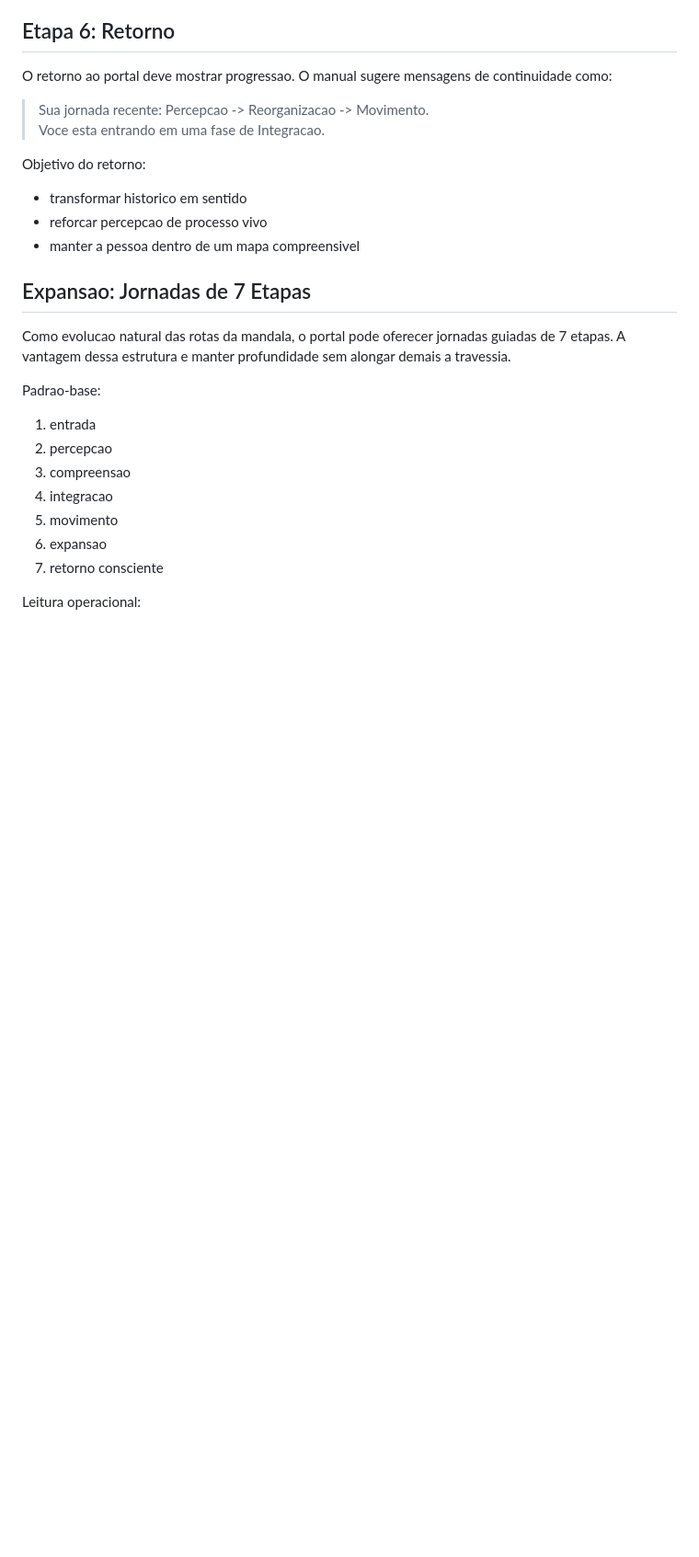
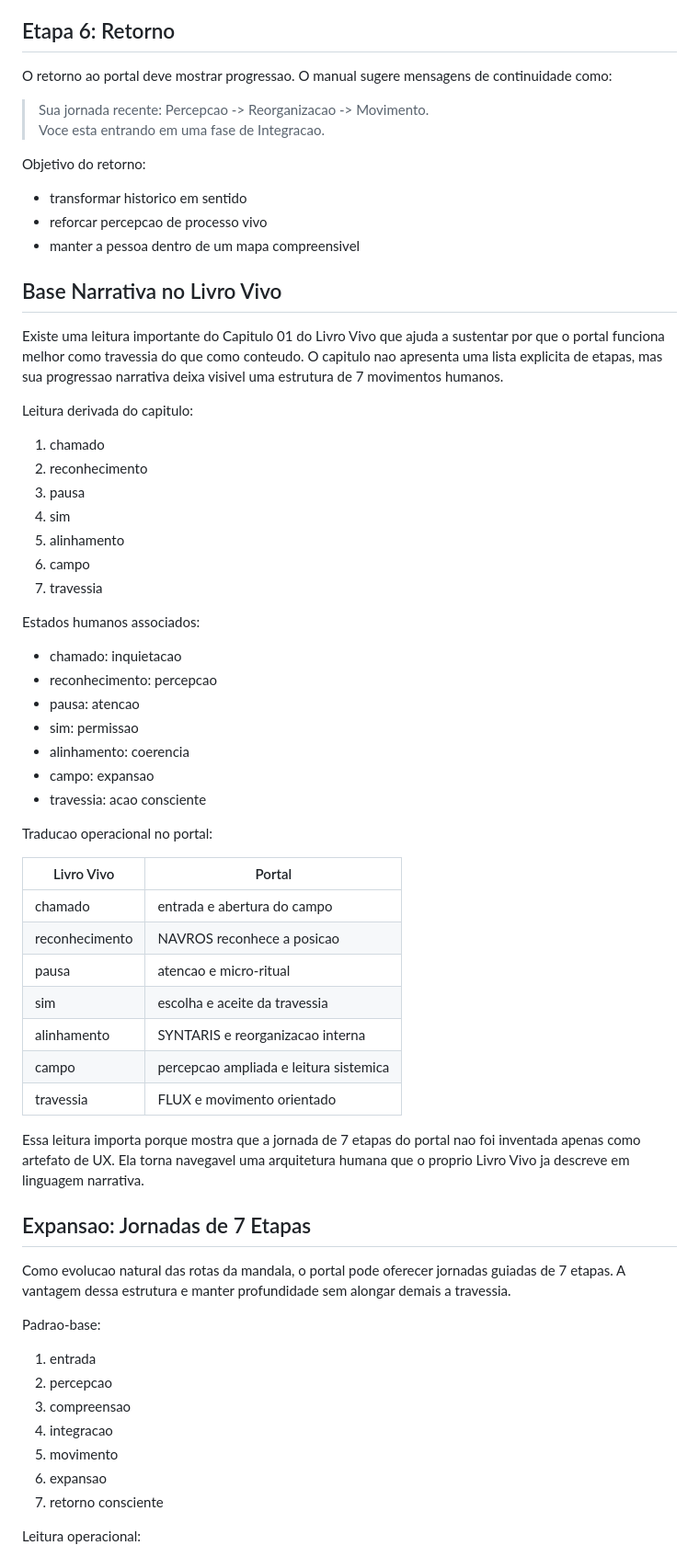
Before and after one commit to lichtara/lichtara-portal-manual, a Markdown page: manual/03_jornada_do_usuario.md, the part around one of its changes. Shown at 92% size. GitHub-like rendering; blank space fills up the shorter version.

Commit message:
Documentar estrutura de 7 etapas

```diff
--- a/manual/03_jornada_do_usuario.md
+++ b/manual/03_jornada_do_usuario.md
@@ -125,6 +125,44 @@ Objetivo do retorno:
 - reforcar percepcao de processo vivo
 - manter a pessoa dentro de um mapa compreensivel
 
+## Base Narrativa no Livro Vivo
+
+Existe uma leitura importante do Capitulo 01 do Livro Vivo que ajuda a sustentar por que o portal funciona melhor como travessia do que como conteudo. O capitulo nao apresenta uma lista explicita de etapas, mas sua progressao narrativa deixa visivel uma estrutura de 7 movimentos humanos.
+
+Leitura derivada do capitulo:
+
+1. chamado
+2. reconhecimento
+3. pausa
+4. sim
+5. alinhamento
+6. campo
+7. travessia
+
+Estados humanos associados:
+
+- chamado: inquietacao
+- reconhecimento: percepcao
+- pausa: atencao
+- sim: permissao
+- alinhamento: coerencia
+- campo: expansao
+- travessia: acao consciente
+
+Traducao operacional no portal:
+
+| Livro Vivo | Portal |
+| --- | --- |
+| chamado | entrada e abertura do campo |
+| reconhecimento | NAVROS reconhece a posicao |
+| pausa | atencao e micro-ritual |
+| sim | escolha e aceite da travessia |
+| alinhamento | SYNTARIS e reorganizacao interna |
+| campo | percepcao ampliada e leitura sistemica |
+| travessia | FLUX e movimento orientado |
+
+Essa leitura importa porque mostra que a jornada de 7 etapas do portal nao foi inventada apenas como artefato de UX. Ela torna navegavel uma arquitetura humana que o proprio Livro Vivo ja descreve em linguagem narrativa.
+
 ## Expansao: Jornadas de 7 Etapas
 
 Como evolucao natural das rotas da mandala, o portal pode oferecer jornadas guiadas de 7 etapas. A vantagem dessa estrutura e manter profundidade sem alongar demais a travessia.
```
Also changed, not shown: other parts of manual/03_jornada_do_usuario.md (+6 -0 lines), implementation/portal-roadmap-e-backlog.md (+2 -0 lines), system/navros-experience.md (+32 -0 lines).
